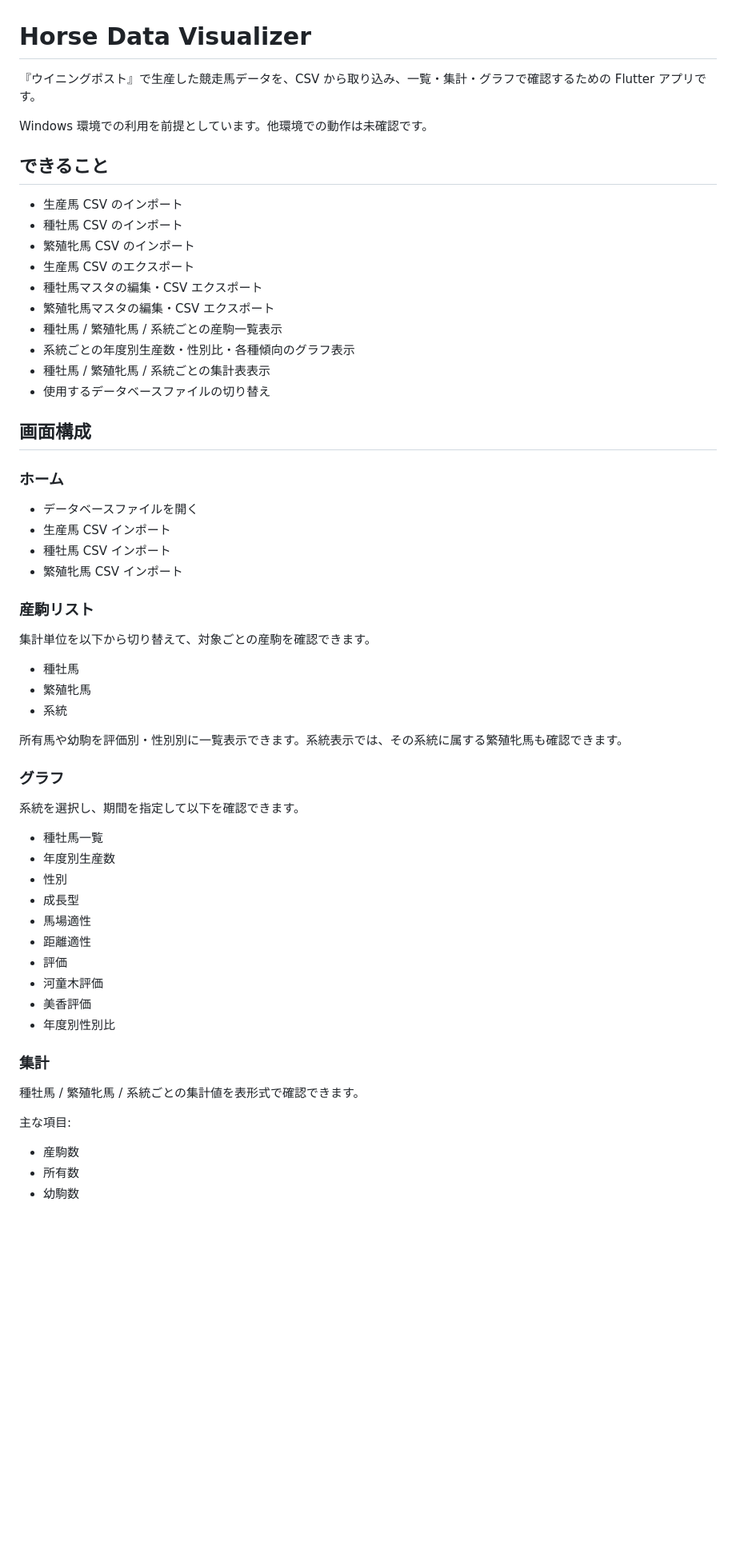
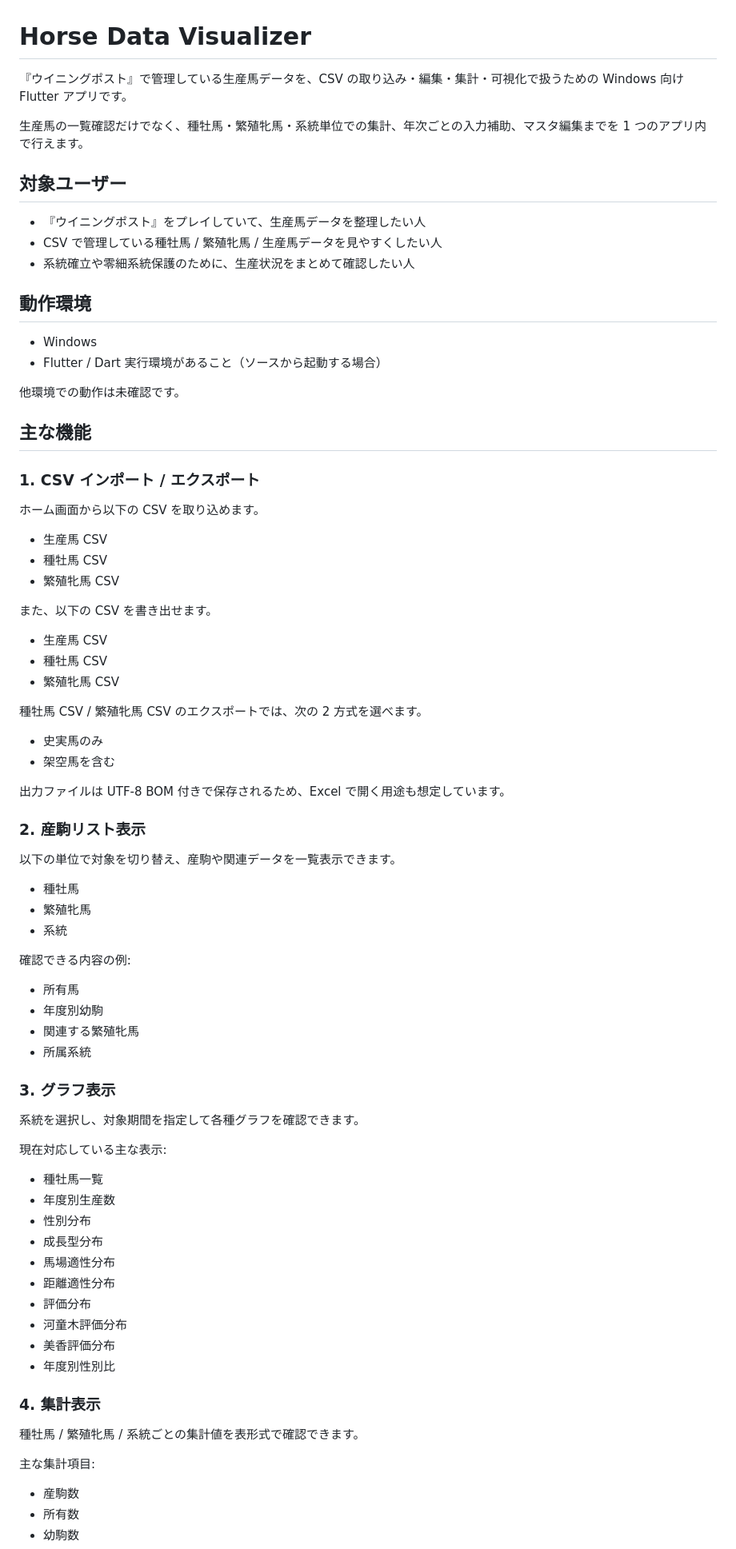
Before and after one commit to westfence105/horse_data_visualizer, a Markdown page: README.md, the part around one of its changes. Shown at 80% size. Drawn GitHub-style; blank space fills up the shorter version.

```diff
--- a/README.md
+++ b/README.md
@@ -1,61 +1,82 @@
 # Horse Data Visualizer
 
-『ウイニングポスト』で生産した競走馬データを、CSV から取り込み、一覧・集計・グラフで確認するための Flutter アプリです。
+『ウイニングポスト』で管理している生産馬データを、CSV の取り込み・編集・集計・可視化で扱うための Windows 向け Flutter アプリです。
 
-Windows 環境での利用を前提としています。他環境での動作は未確認です。
+生産馬の一覧確認だけでなく、種牡馬・繁殖牝馬・系統単位での集計、年次ごとの入力補助、マスタ編集までを 1 つのアプリ内で行えます。
 
-## できること
+## 対象ユーザー
 
-* 生産馬 CSV のインポート
-* 種牡馬 CSV のインポート
-* 繁殖牝馬 CSV のインポート
-* 生産馬 CSV のエクスポート
-* 種牡馬マスタの編集・CSV エクスポート
-* 繁殖牝馬マスタの編集・CSV エクスポート
-* 種牡馬 / 繁殖牝馬 / 系統ごとの産駒一覧表示
-* 系統ごとの年度別生産数・性別比・各種傾向のグラフ表示
-* 種牡馬 / 繁殖牝馬 / 系統ごとの集計表表示
-* 使用するデータベースファイルの切り替え
+* 『ウイニングポスト』をプレイしていて、生産馬データを整理したい人
+* CSV で管理している種牡馬 / 繁殖牝馬 / 生産馬データを見やすくしたい人
+* 系統確立や零細系統保護のために、生産状況をまとめて確認したい人
 
-## 画面構成
+## 動作環境
 
-### ホーム
+* Windows
+* Flutter / Dart 実行環境があること（ソースから起動する場合）
 
-* データベースファイルを開く
-* 生産馬 CSV インポート
-* 種牡馬 CSV インポート
-* 繁殖牝馬 CSV インポート
+他環境での動作は未確認です。
 
-### 産駒リスト
+## 主な機能
 
-集計単位を以下から切り替えて、対象ごとの産駒を確認できます。
+### 1. CSV インポート / エクスポート
+
+ホーム画面から以下の CSV を取り込めます。
+
+* 生産馬 CSV
+* 種牡馬 CSV
+* 繁殖牝馬 CSV
+
+また、以下の CSV を書き出せます。
+
+* 生産馬 CSV
+* 種牡馬 CSV
+* 繁殖牝馬 CSV
+
+種牡馬 CSV / 繁殖牝馬 CSV のエクスポートでは、次の 2 方式を選べます。
+
+* 史実馬のみ
+* 架空馬を含む
+
+出力ファイルは UTF-8 BOM 付きで保存されるため、Excel で開く用途も想定しています。
+
+### 2. 産駒リスト表示
+
+以下の単位で対象を切り替え、産駒や関連データを一覧表示できます。
 
 * 種牡馬
 * 繁殖牝馬
 * 系統
 
-所有馬や幼駒を評価別・性別別に一覧表示できます。系統表示では、その系統に属する繁殖牝馬も確認できます。
+確認できる内容の例:
 
-### グラフ
+* 所有馬
+* 年度別幼駒
+* 関連する繁殖牝馬
+* 所属系統
 
-系統を選択し、期間を指定して以下を確認できます。
+### 3. グラフ表示
+
+系統を選択し、対象期間を指定して各種グラフを確認できます。
+
+現在対応している主な表示:
 
 * 種牡馬一覧
 * 年度別生産数
-* 性別
-* 成長型
-* 馬場適性
-* 距離適性
-* 評価
-* 河童木評価
-* 美香評価
+* 性別分布
+* 成長型分布
+* 馬場適性分布
+* 距離適性分布
+* 評価分布
+* 河童木評価分布
+* 美香評価分布
 * 年度別性別比
 
-### 集計
+### 4. 集計表示
 
 種牡馬 / 繁殖牝馬 / 系統ごとの集計値を表形式で確認できます。
 
-主な項目:
+主な集計項目:
 
 * 産駒数
 * 所有数
```
Also changed, not shown: other parts of README.md (+145 -83 lines).
